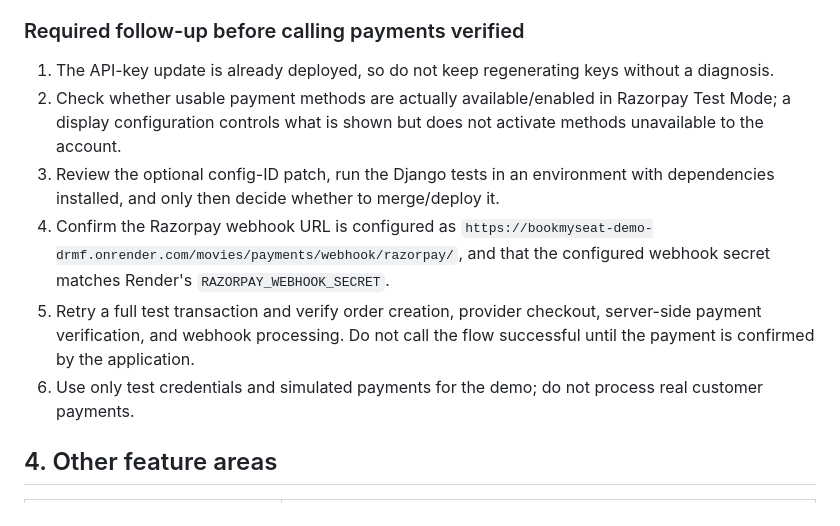
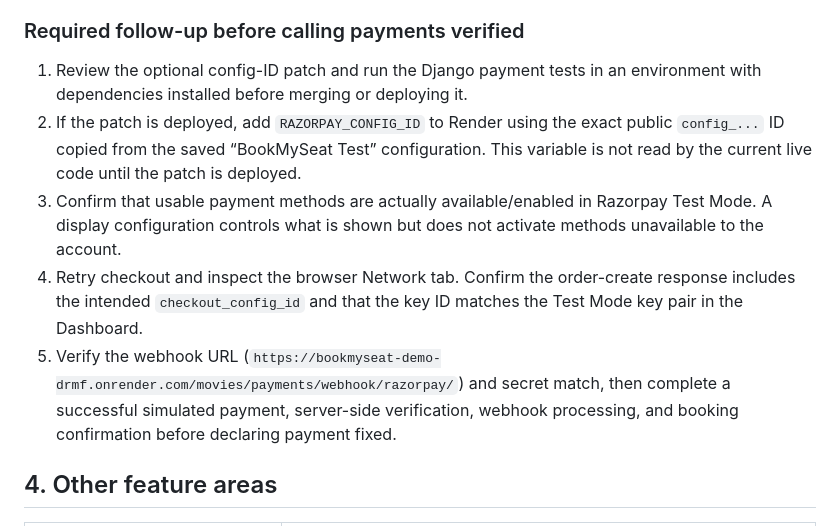
Before and after one commit to pm5120-alt/bookmyseat, a Markdown page: docs/SUBMISSION_VERIFICATION_2026-10-25.md, the part around the change. GitHub-like rendering.

Commit message:
docs: clarify Razorpay checkout follow-up steps

```diff
--- a/docs/SUBMISSION_VERIFICATION_2026-10-25.md
+++ b/docs/SUBMISSION_VERIFICATION_2026-10-25.md
@@ -39,13 +39,11 @@ The owner retried checkout after the new key-pair deployment was Live and again
 
 ### Required follow-up before calling payments verified
 
-1. The API-key update is already deployed, so do not keep regenerating keys without a diagnosis.
-2. Check whether usable payment methods are actually available/enabled in Razorpay Test Mode; a display configuration controls what is shown but does not activate methods unavailable to the account.
-3. Review the optional config-ID patch, run the Django tests in an environment with dependencies installed, and only then decide whether to merge/deploy it.
-3. Confirm the Razorpay webhook URL is configured as `https://bookmyseat-demo-drmf.onrender.com/movies/payments/webhook/razorpay/`, and that the configured webhook secret matches Render's `RAZORPAY_WEBHOOK_SECRET`.
-4. Retry a full test transaction and verify order creation, provider checkout, server-side payment verification, and webhook processing. Do not call the flow successful until the payment is confirmed by the application.
-5. Use only test credentials and simulated payments for the demo; do not process real customer payments.
-
+1. Review the optional config-ID patch and run the Django payment tests in an environment with dependencies installed before merging or deploying it.
+2. If the patch is deployed, add `RAZORPAY_CONFIG_ID` to Render using the exact public `config_...` ID copied from the saved “BookMySeat Test” configuration. This variable is not read by the current live code until the patch is deployed.
+3. Confirm that usable payment methods are actually available/enabled in Razorpay Test Mode. A display configuration controls what is shown but does not activate methods unavailable to the account.
+4. Retry checkout and inspect the browser Network tab. Confirm the order-create response includes the intended `checkout_config_id` and that the key ID matches the Test Mode key pair in the Dashboard.
+5. Verify the webhook URL (`https://bookmyseat-demo-drmf.onrender.com/movies/payments/webhook/razorpay/`) and secret match, then complete a successful simulated payment, server-side verification, webhook processing, and booking confirmation before declaring payment fixed.
 ## 4. Other feature areas
 
 | Area | Current evidence / status |
```
